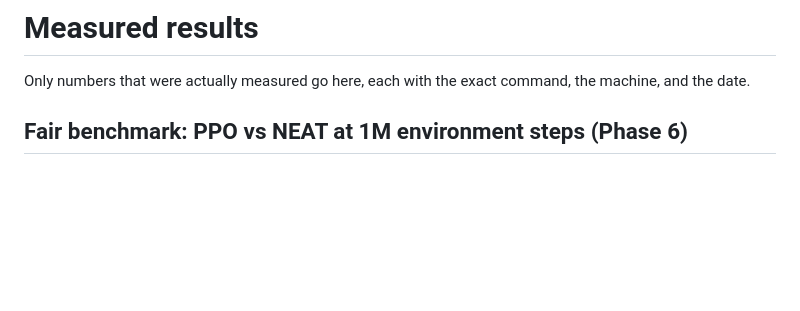
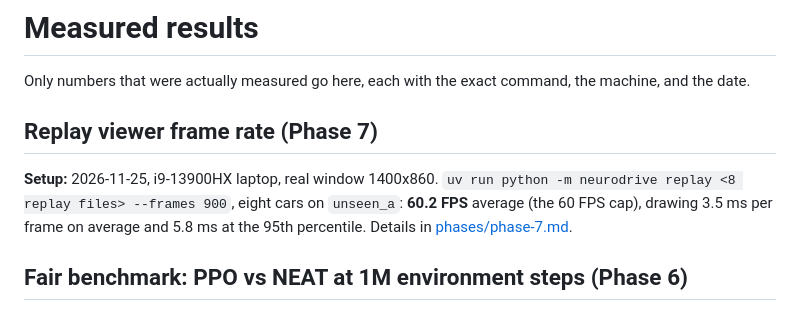
Before and after one commit to Mosab246/NeuroDrive-Lab, a Markdown page: docs/results.md, the part around the change. GitHub-like rendering; blank space fills up the shorter version.

```diff
--- a/docs/results.md
+++ b/docs/results.md
@@ -2,6 +2,13 @@
 
 Only numbers that were actually measured go here, each with the exact command, the
 machine, and the date.
+
+## Replay viewer frame rate (Phase 7)
+
+**Setup:** 2026-11-25, i9-13900HX laptop, real window 1400x860.
+`uv run python -m neurodrive replay <8 replay files> --frames 900`, eight cars on
+`unseen_a`: **60.2 FPS** average (the 60 FPS cap), drawing 3.5 ms per frame on average and
+5.8 ms at the 95th percentile. Details in [phases/phase-7.md](phases/phase-7.md).
 
 ## Fair benchmark: PPO vs NEAT at 1M environment steps (Phase 6)
 
```
Also changed, not shown: README.md (+43 -5 lines), docs/phases/phase-7.md (added, +86 -0 lines), docs/images/phase7-ghost-race.png (added), docs/images/phase7-neat-network.png (added), docs/images/phase7-ppo-network.png (added), docs/images/phase7-timeline-ppo.png (added), 9 other files.
